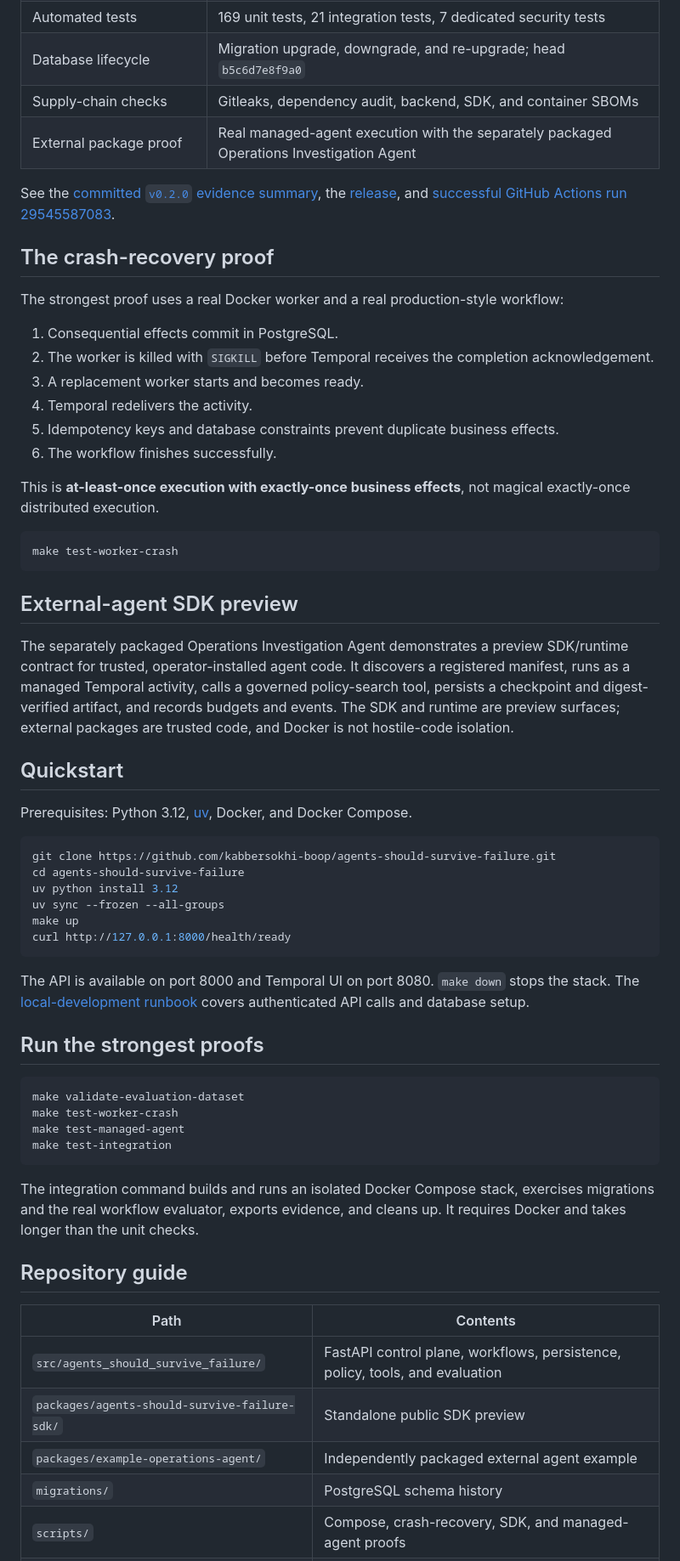
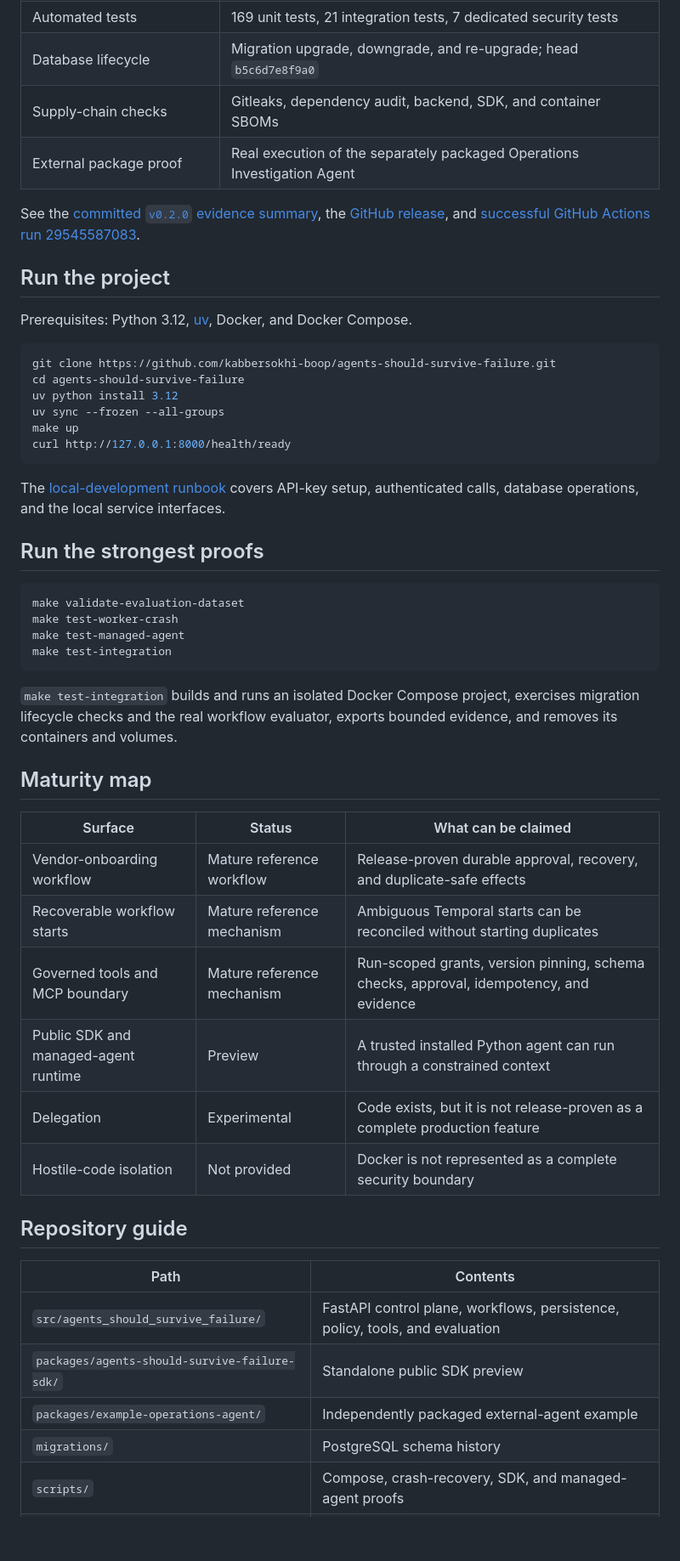
Before and after one commit to kabbersokhi-boop/agents-should-survive-failure, a Markdown page: README.md, the part around one of its changes. Shown at 85% size. Rendered like a GitHub page; blank space fills up the shorter version.

````diff
--- a/README.md
+++ b/README.md
@@ -69,32 +163,11 @@ Temporal owns orchestration. PostgreSQL owns business state and evidence. Models
 | Automated tests | 169 unit tests, 21 integration tests, 7 dedicated security tests |
 | Database lifecycle | Migration upgrade, downgrade, and re-upgrade; head `b5c6d7e8f9a0` |
 | Supply-chain checks | Gitleaks, dependency audit, backend, SDK, and container SBOMs |
-| External package proof | Real managed-agent execution with the separately packaged Operations Investigation Agent |
+| External package proof | Real execution of the separately packaged Operations Investigation Agent |
 
-See the [committed `v0.2.0` evidence summary](docs/evidence/v0.2.0.md), the [release](https://github.com/kabbersokhi-boop/agents-should-survive-failure/releases/tag/v0.2.0), and [successful GitHub Actions run 29545587083](https://github.com/kabbersokhi-boop/agents-should-survive-failure/actions/runs/29545587083).
+See the [committed `v0.2.0` evidence summary](docs/evidence/v0.2.0.md), the [GitHub release](https://github.com/kabbersokhi-boop/agents-should-survive-failure/releases/tag/v0.2.0), and [successful GitHub Actions run 29545587083](https://github.com/kabbersokhi-boop/agents-should-survive-failure/actions/runs/29545587083).
 
-## The crash-recovery proof
-
-The strongest proof uses a real Docker worker and a real production-style workflow:
-
-1. Consequential effects commit in PostgreSQL.
-2. The worker is killed with `SIGKILL` before Temporal receives the completion acknowledgement.
-3. A replacement worker starts and becomes ready.
-4. Temporal redelivers the activity.
-5. Idempotency keys and database constraints prevent duplicate business effects.
-6. The workflow finishes successfully.
-
-This is **at-least-once execution with exactly-once business effects**, not magical exactly-once distributed execution.
-
-```bash
-make test-worker-crash
-```
-
-## External-agent SDK preview
-
-The separately packaged Operations Investigation Agent demonstrates a preview SDK/runtime contract for trusted, operator-installed agent code. It discovers a registered manifest, runs as a managed Temporal activity, calls a governed policy-search tool, persists a checkpoint and digest-verified artifact, and records budgets and events. The SDK and runtime are preview surfaces; external packages are trusted code, and Docker is not hostile-code isolation.
-
-## Quickstart
+## Run the project
 
 Prerequisites: Python 3.12, [uv](https://docs.astral.sh/uv/), Docker, and Docker Compose.
 
@@ -107,7 +180,7 @@ make up
 curl http://127.0.0.1:8000/health/ready
 ```
 
-The API is available on port 8000 and Temporal UI on port 8080. `make down` stops the stack. The [local-development runbook](docs/runbooks/local-development.md) covers authenticated API calls and database setup.
+The [local-development runbook](docs/runbooks/local-development.md) covers API-key setup, authenticated calls, database operations, and the local service interfaces.
 
 ## Run the strongest proofs
 
@@ -118,7 +191,18 @@ make test-managed-agent
 make test-integration
 ```
 
-The integration command builds and runs an isolated Docker Compose stack, exercises migrations and the real workflow evaluator, exports evidence, and cleans up. It requires Docker and takes longer than the unit checks.
+`make test-integration` builds and runs an isolated Docker Compose project, exercises migration lifecycle checks and the real workflow evaluator, exports bounded evidence, and removes its containers and volumes.
+
+## Maturity map
+
+| Surface | Status | What can be claimed |
+| --- | --- | --- |
+| Vendor-onboarding workflow | Mature reference workflow | Release-proven durable approval, recovery, and duplicate-safe effects |
+| Recoverable workflow starts | Mature reference mechanism | Ambiguous Temporal starts can be reconciled without starting duplicates |
+| Governed tools and MCP boundary | Mature reference mechanism | Run-scoped grants, version pinning, schema checks, approval, idempotency, and evidence |
+| Public SDK and managed-agent runtime | Preview | A trusted installed Python agent can run through a constrained context |
+| Delegation | Experimental | Code exists, but it is not release-proven as a complete production feature |
+| Hostile-code isolation | Not provided | Docker is not represented as a complete security boundary |
 
 ## Repository guide
 
@@ -126,7 +210,7 @@ The integration command builds and runs an isolated Docker Compose stack, exerci
 | --- | --- |
 | `src/agents_should_survive_failure/` | FastAPI control plane, workflows, persistence, policy, tools, and evaluation |
 | `packages/agents-should-survive-failure-sdk/` | Standalone public SDK preview |
-| `packages/example-operations-agent/` | Independently packaged external agent example |
+| `packages/example-operations-agent/` | Independently packaged external-agent example |
 | `migrations/` | PostgreSQL schema history |
 | `scripts/` | Compose, crash-recovery, SDK, and managed-agent proofs |
 | `tests/` | Unit, integration, and security tests |
````
Also changed, not shown: other parts of README.md (+142 -39 lines).
